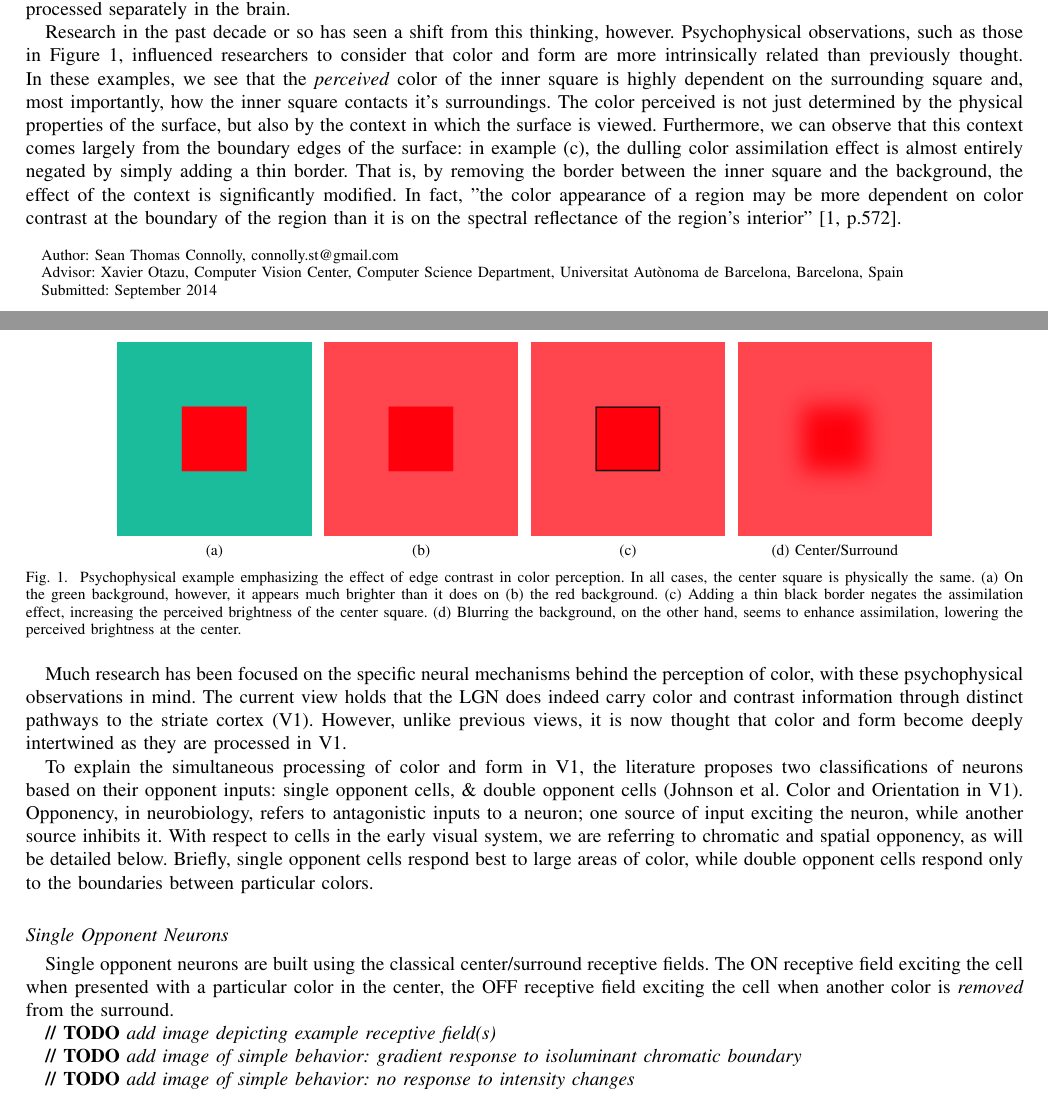
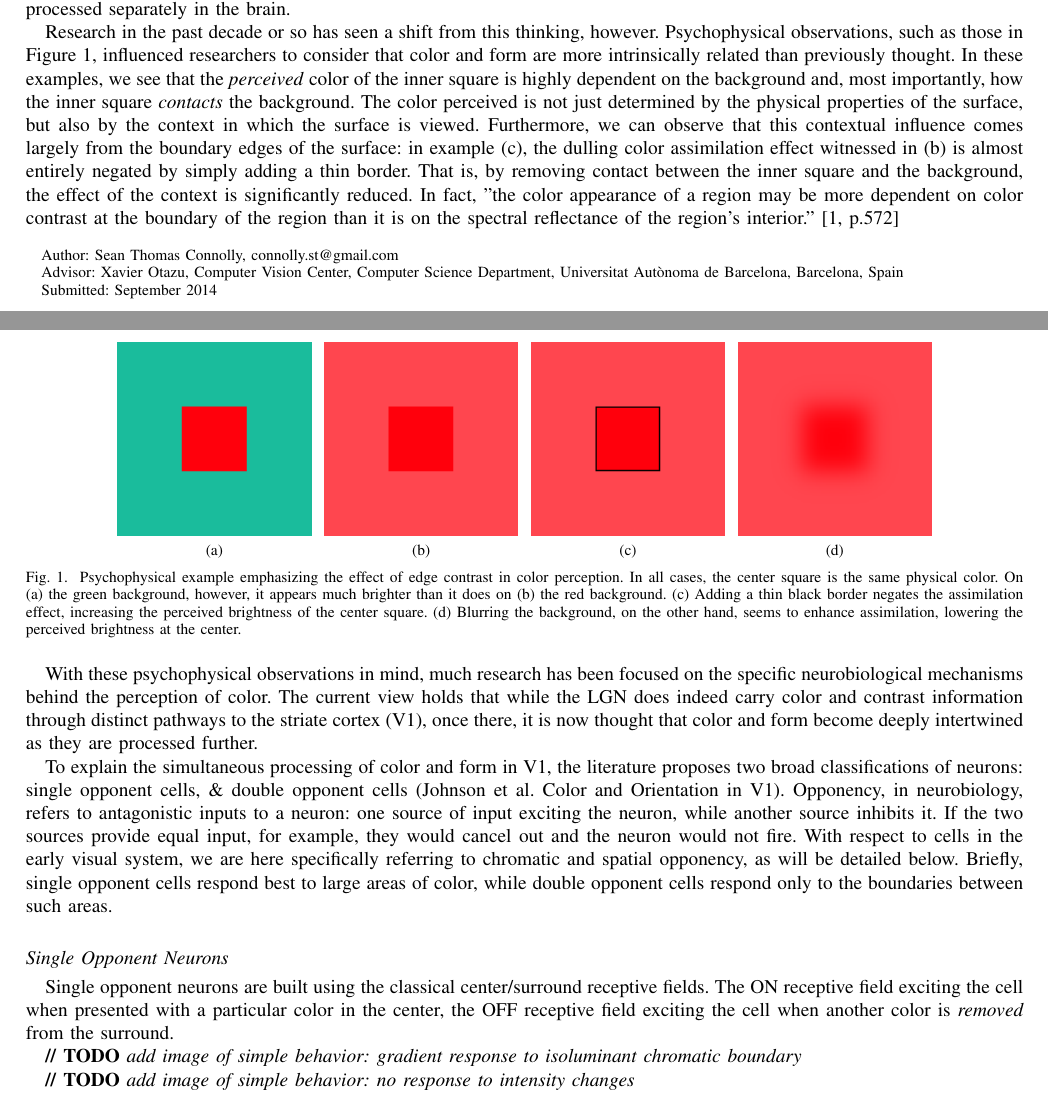
Before and after one commit to connollyst/color-induction-thesis, a LaTeX thesis (MasterThesis.tex): two parts of pages 1 and 2 of 8, joined at a grey line, cut so that both start at the same text. Compiled offline with pdfLaTeX.

Commit message:
Improved introduction

```diff
--- a/MasterThesis.tex
+++ b/MasterThesis.tex
@@ -455,7 +455,7 @@ Within, we propose a computational model designed around the current understandi
 Historically, it was widely believed that color and shape are two distinct aspects of visual perception. Truly, this line of though is intuitive: one can perceive the color of a flat surface which occupies our full field of vision, despite its lack of 'shape', likewise we can see the shape of achromatic objects, as in black and white film. This theory of perception innervated neurophysiological understanding and was supported by neurobiological findings, such as that the lateral geniculate nucleus (LGN), the pathway which carries information from the retina to the primary visual cortex (V1), consists of three entirely distinct layers; two (the parvicellular and konicellular) carrying only color information, and one (the magnocellular) dealing purely in achromatic contrast (edge) information. Based on early anatomical observations, it was proposed that these three LGN pathways for color and contrast are then processed into two separate streams in V1, one for color and the other for form. This separate handling of color and form indicated to researchers that, as suspected, these two perceptual concepts are, indeed, processed separately in the brain.
 
 
-Research in the past decade or so has seen a shift from this thinking, however. Psychophysical observations, such as those in Figure \ref{fig:blur-effect}, influenced researchers to consider that color and form are more intrinsically related than previously thought. In these examples, we see that the \textit{perceived} color of the inner square is highly dependent on the surrounding square and, most importantly, how the inner square contacts it's surroundings. The color perceived is not just determined by the physical properties of the surface, but also by the context in which the surface is viewed. Furthermore, we can observe that this context comes largely from the boundary edges of the surface: in example (c), the dulling color assimilation effect is almost entirely negated by simply adding a thin border. That is, by removing the border between the inner square and the background, the effect of the context is significantly modified. In fact, "the color appearance of a region may be more dependent on color contrast at the boundary of the region than it is on the spectral reflectance of the region's interior" \cite[p.572]{chualupa:encyclopedia}.
+Research in the past decade or so has seen a shift from this thinking, however. Psychophysical observations, such as those in Figure \ref{fig:blur-effect}, influenced researchers to consider that color and form are more intrinsically related than previously thought. In these examples, we see that the \textit{perceived} color of the inner square is highly dependent on the background and, most importantly, how the inner square \textit{contacts} the background. The color perceived is not just determined by the physical properties of the surface, but also by the context in which the surface is viewed. Furthermore, we can observe that this contextual influence comes largely from the boundary edges of the surface: in example (c), the dulling color assimilation effect witnessed in (b) is almost entirely negated by simply adding a thin border. That is, by removing contact between the inner square and the background, the effect of the context is significantly reduced. In fact, "the color appearance of a region may be more dependent on color contrast at the boundary of the region than it is on the spectral reflectance of the region's interior." \cite[p.572]{chualupa:encyclopedia}
 
 \begin{figure}[H]
     \centering
@@ -465,21 +465,20 @@ Research in the past decade or so has seen a shift from this thinking, however.
     ~
     \subfloat[] {\includegraphics[width=100pt]{example_1c}}
     ~
-    \subfloat[Center/Surround]     {\includegraphics[width=100pt]{example_1d}}
-    \caption{Psychophysical example emphasizing the effect of edge contrast in color perception. In all cases, the center square is physically the same. (a) On the green background, however, it appears much brighter than it does on (b) the red background. (c) Adding a thin black border negates the assimilation effect, increasing the perceived brightness of the center square. (d) Blurring the background, on the other hand, seems to enhance assimilation, lowering the perceived brightness at the center.}
+    \subfloat[] {\includegraphics[width=100pt]{example_1d}}
+    \caption{Psychophysical example emphasizing the effect of edge contrast in color perception. In all cases, the center square is the same physical color. On (a) the green background, however, it appears much brighter than it does on (b) the red background. (c) Adding a thin black border negates the assimilation effect, increasing the perceived brightness of the center square. (d) Blurring the background, on the other hand, seems to enhance assimilation, lowering the perceived brightness at the center.}
     \label{fig:blur-effect}
 \end{figure}
 
-Much research has been focused on the specific neural mechanisms behind the perception of color, with these psychophysical observations in mind. The current view holds that the LGN does indeed carry color and contrast information through distinct pathways to the striate cortex (V1). However, unlike previous views, it is now thought that color and form become deeply intertwined as they are processed in V1.
+With these psychophysical observations in mind, much research has been focused on the specific neurobiological mechanisms behind the perception of color. The current view holds that while the LGN does indeed carry color and contrast information through distinct pathways to the striate cortex (V1), once there, it is now thought that color and form become deeply intertwined as they are processed further.
 
-To explain the simultaneous processing of color and form in V1, the literature proposes two classifications of neurons based on their opponent inputs: single opponent cells, \& double opponent cells (Johnson et al. Color and Orientation in V1). Opponency, in neurobiology, refers to antagonistic inputs to a neuron; one source of input exciting the neuron, while another source inhibits it. With respect to cells in the early visual system, we are referring to chromatic and spatial opponency, as will be detailed below. Briefly, single opponent cells respond best to large areas of color, while double opponent cells respond only to the boundaries between particular colors.
+To explain the simultaneous processing of color and form in V1, the literature proposes two broad classifications of neurons: single opponent cells, \& double opponent cells (Johnson et al. Color and Orientation in V1). Opponency, in neurobiology, refers to antagonistic inputs to a neuron: one source of input exciting the neuron, while another source inhibits it. If the two sources provide equal input, for example, they would cancel out and the neuron would not fire. With respect to cells in the early visual system, we are here specifically referring to chromatic and spatial opponency, as will be detailed below. Briefly, single opponent cells respond best to large areas of color, while double opponent cells respond only to the boundaries between such areas.
 
 
 \subsection*{Single Opponent Neurons}
 
 Single opponent neurons are built using the classical center/surround receptive fields. The ON receptive field exciting the cell when presented with a particular color in the center, the OFF receptive field exciting the cell when another color is \textit{removed} from the surround.
 
-\textbf{// TODO} \textit{add image depicting example receptive field(s)}
 
 \textbf{// TODO} \textit{add image of simple behavior: gradient response to isoluminant chromatic boundary}
 
```
